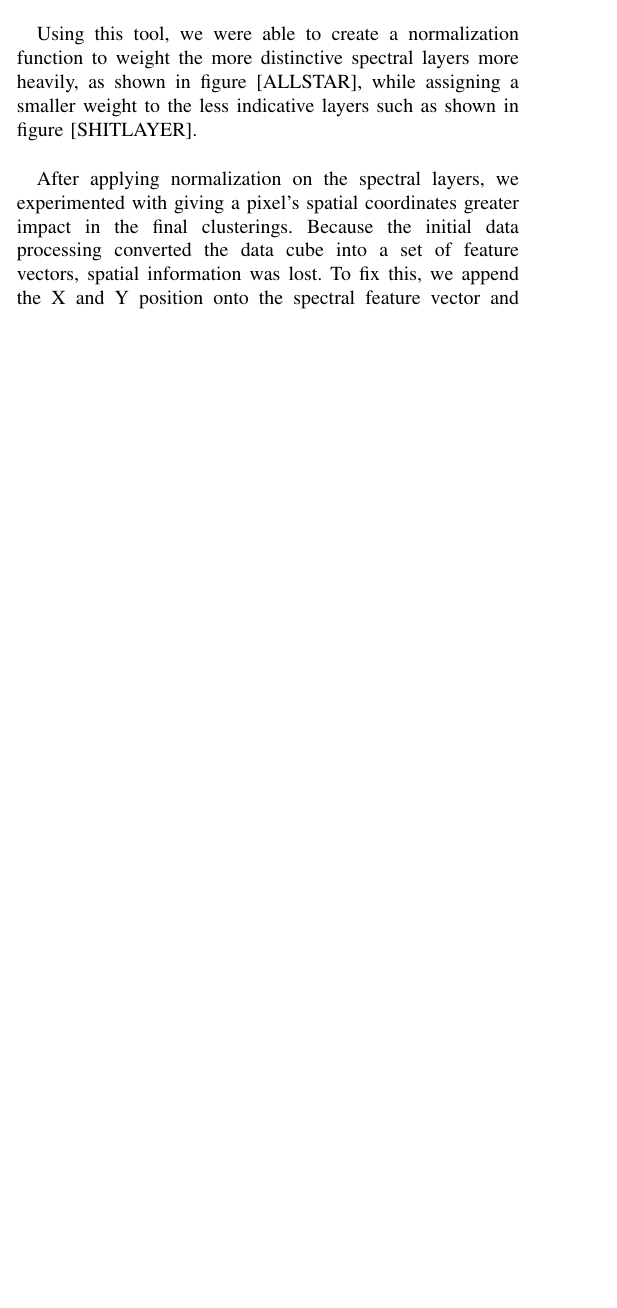
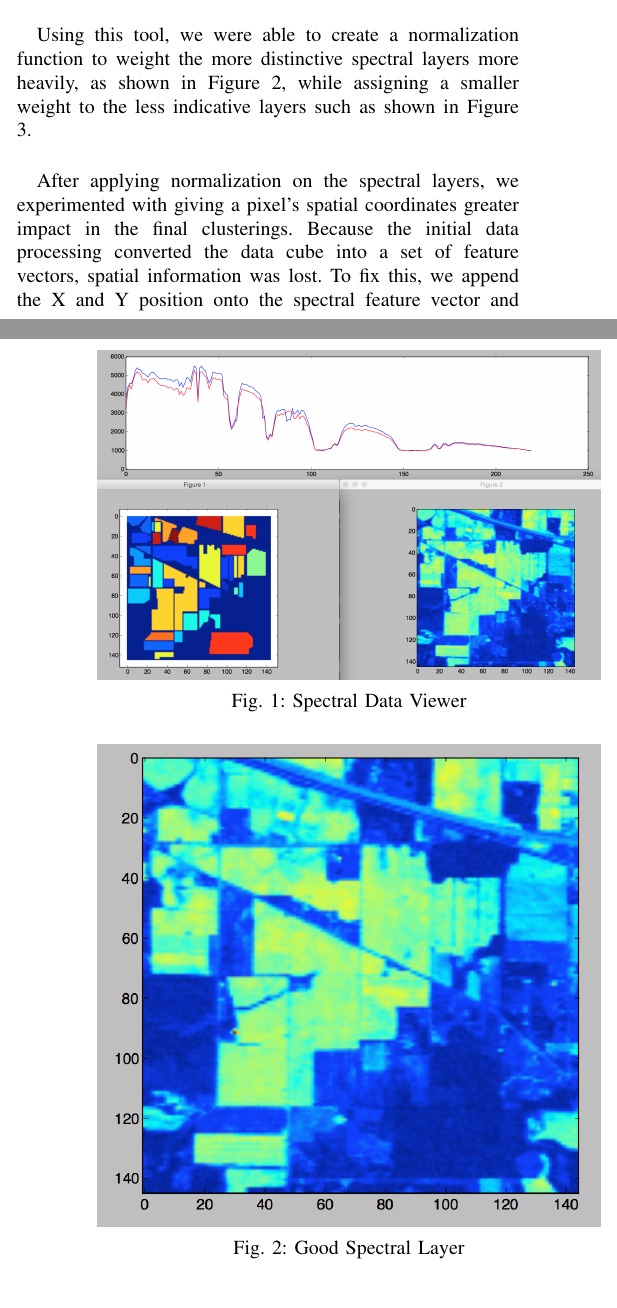
Before and after one commit to samkreter/kmeans-clustering-with-spatial-bias, a LaTeX paper (report/project-2-jiqixuexitalnanle.tex): part of one column of page 1 of 2 before the commit and two parts of the columns of pages 1 and 2 of 3 after it, the two joined at a grey line, cut so that both start at the same text, the shorter picture padded with empty space. Compiled offline with pdfLaTeX; a missing font is replaced by an installed copy or a similar font; a LaTeX package or settings file that is missing is left out.

Commit message:
Added parameters table to images folder and LaTeX report.

```diff
--- a/report/project-2-jiqixuexitalnanle.tex
+++ b/report/project-2-jiqixuexitalnanle.tex
@@ -1,4 +1,6 @@
 \documentclass[journal]{IEEEtran}
+\usepackage{graphicx}
+\usepackage{subcaption}
 
 \ifCLASSINFOpdf
 \else
@@ -47,9 +49,27 @@ The Indian Pines [reference] dataset used in our research consisted of two-hundr
 
     We next looked into dimensionality reduction. The initial dataset is 145x145 pixels in size with 220 spectral layers for each pixel. We again used scikit-learn to implement Principal Component Analysis, or PCA. This implementation also allows for whitening, which can be used as another parameter during the experiments to find the best method.\\
 
-    In order to gain a better understanding of the data, we developed a simple tool using python and matplotlib to visualize each layer of the spectral data. Figure VIEWER shows the simple interface.  After selecting an X, Y spatial position and a spectral layer number, the top graph shows the relationship between the currently selected pixel’s spectral data (in blue) and the previously visited pixel’s data (in red). The bottom-right graph shows the visual representation of the specified spectral layer. This allows us to easily see each layer’s impact on the final clustering of the data. The bottom-left graph shows the final ground truth of the dataset for reference, along with a black point indicating the current X, Y position.\\
+    In order to gain a better understanding of the data, we developed a simple tool using python and matplotlib to visualize each layer of the spectral data. Figure \ref{fig:Viewer} shows the simple interface.  After selecting an X, Y spatial position and a spectral layer number, the top graph shows the relationship between the currently selected pixel’s spectral data (in blue) and the previously visited pixel’s data (in red). The bottom-right graph shows the visual representation of the specified spectral layer. This allows us to easily see each layer’s impact on the final clustering of the data. The bottom-left graph shows the final ground truth of the dataset for reference, along with a black point indicating the current X, Y position.\\
 
-    Using this tool, we were able to create a normalization function to weight the more distinctive spectral layers more heavily, as shown in figure [ALLSTAR], while assigning a smaller weight to the less indicative layers such as shown in figure [SHITLAYER].\\
+    \begin{figure}[h!]
+      \centering\includegraphics[width=\columnwidth]{images/tool.png}
+      \caption{Spectral Data Viewer}
+      \label{fig:Viewer}
+    \end{figure}
+
+    Using this tool, we were able to create a normalization function to weight the more distinctive spectral layers more heavily, as shown in Figure \ref{fig:GoodLayer}, while assigning a smaller weight to the less indicative layers such as shown in Figure \ref{fig:BadLayer}.\\
+
+    \begin{figure}[h!]
+      \centering\includegraphics[width=\columnwidth]{images/allStarSpec.png}
+      \caption{Good Spectral Layer}
+      \label{fig:GoodLayer}
+    \end{figure}
+
+    \begin{figure}[h!]
+      \centering\includegraphics[width=\columnwidth]{images/horribleSpec.png}
+      \caption{Bad Spectral Layer}
+      \label{fig:BadLayer}
+    \end{figure}
 
     After applying normalization on the spectral layers, we experimented with giving a pixel’s spatial coordinates greater impact in the final clusterings. Because the initial data processing converted the data cube into a set of feature vectors, spatial information was lost. To fix this, we append the X and Y position onto the spectral feature vector and factored the X and Y weights into the normalization.\\
 
```
Also changed, not shown: report/images/allStarSpec.png (added), report/images/horribleSpec.png (added), report/images/parameters.png (added), report/images/tool.png (added), report/project-2-jiqixuexitalnanle.pdf, report/project-2-jiqixuexitalnanle.tex (10 more changed lines), 1 other file.
